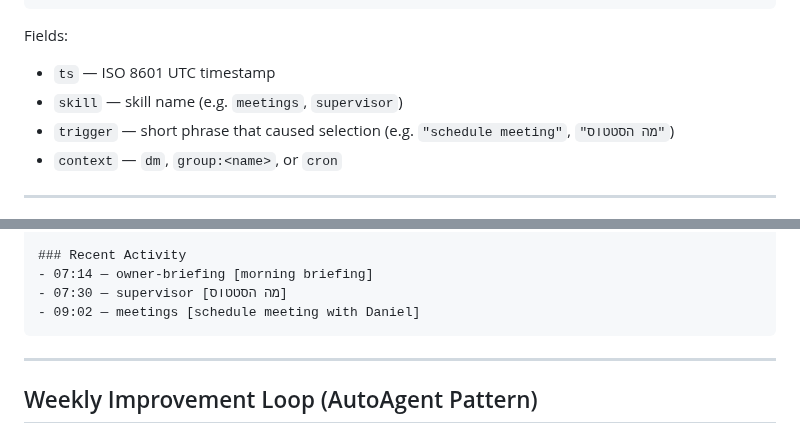
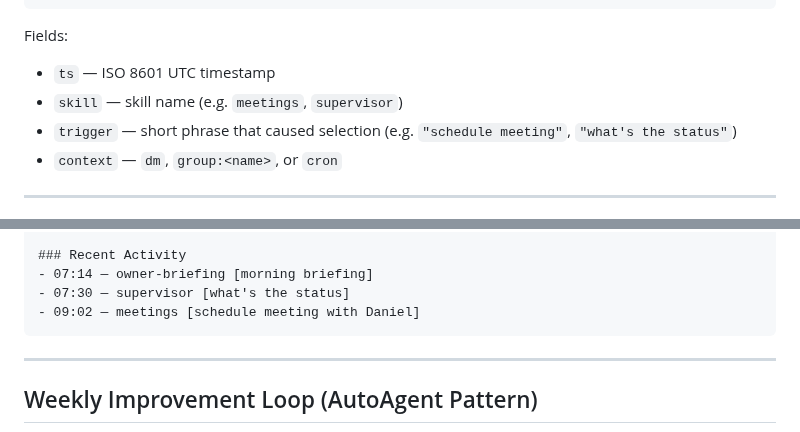
Before and after one commit to netanel-abergel/pa-skills, a Markdown page: skills/skill-analytics/SKILL.md, 2 parts joined by grey strips. Rendered like a GitHub page.

Commit message:
Remove Hebrew: English-only skills

````diff
--- a/skills/skill-analytics/SKILL.md
+++ b/skills/skill-analytics/SKILL.md
@@ -29,7 +29,7 @@ echo '{"ts":"'$(date -u +%Y-%m-%dT%H:%M:%SZ)'","skill":"SKILL_NAME","trigger":"T
 Fields:
 - `ts` — ISO 8601 UTC timestamp
 - `skill` — skill name (e.g. `meetings`, `supervisor`)
-- `trigger` — short phrase that caused selection (e.g. `"schedule meeting"`, `"מה הסטטוס"`)
+- `trigger` — short phrase that caused selection (e.g. `"schedule meeting"`, `"what's the status"`)
 - `context` — `dm`, `group:<name>`, or `cron`
 
 ---
@@ -155,7 +155,7 @@ Add to crontab to auto-send report every morning:
 
 ### Recent Activity
 - 07:14 — owner-briefing [morning briefing]
-- 07:30 — supervisor [מה הסטטוס]
+- 07:30 — supervisor [what's the status]
 - 09:02 — meetings [schedule meeting with Daniel]
 ```
 
````
